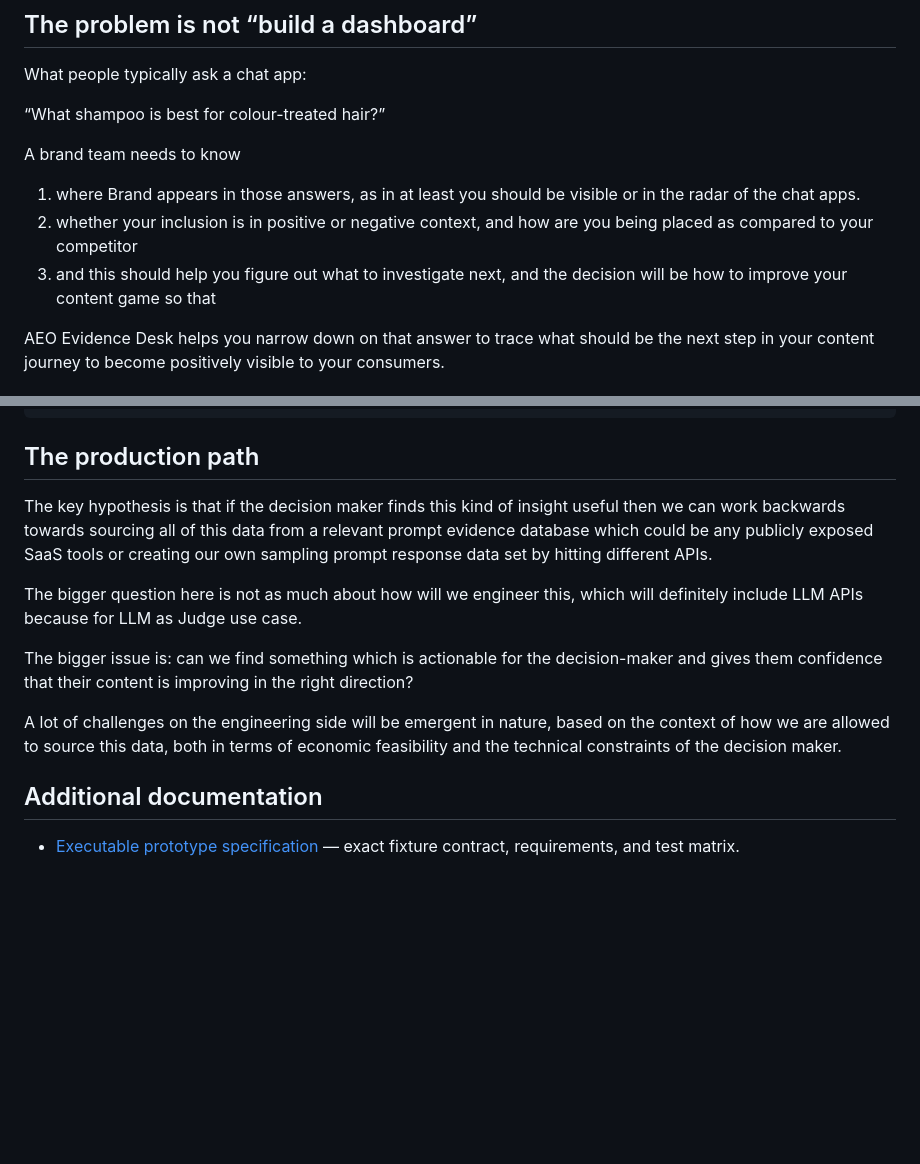
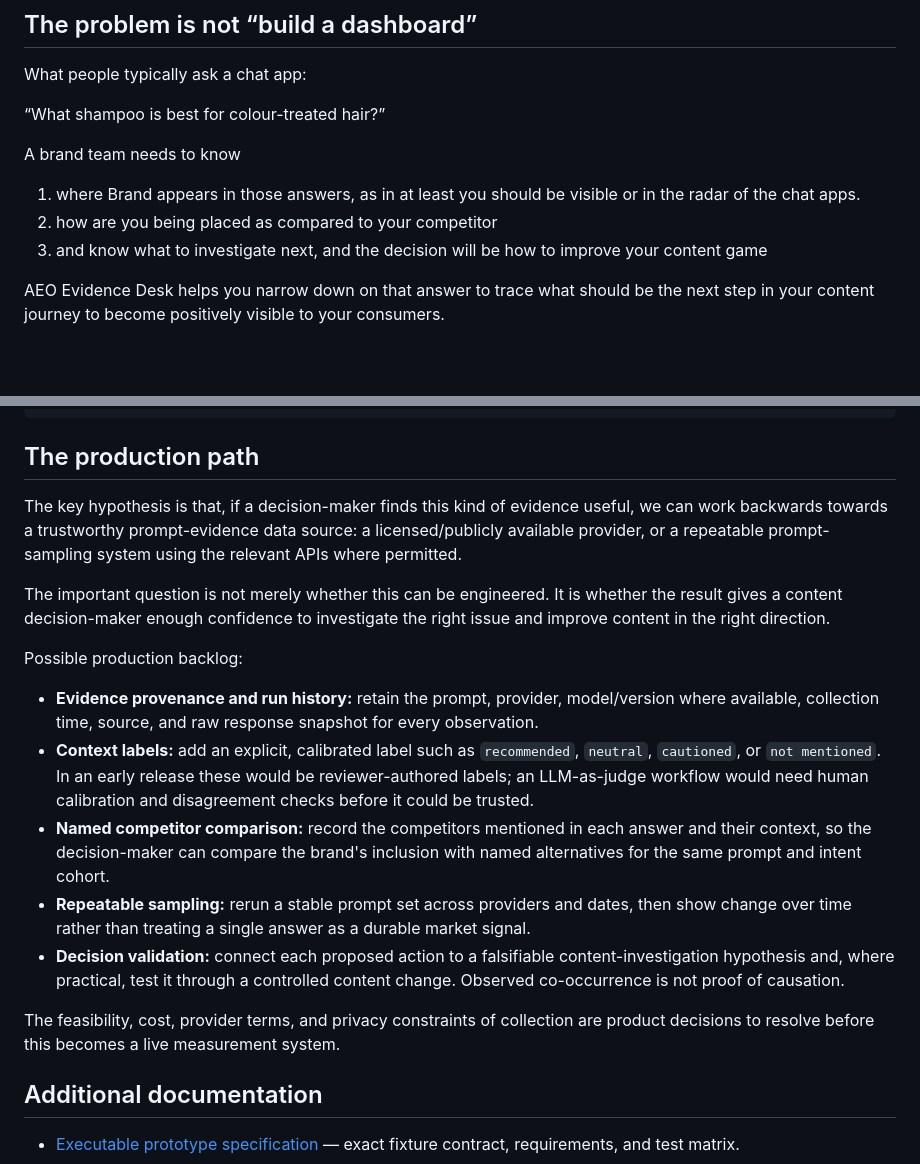
Before and after one commit to amuldotexe/aeo-evidence-desk, a Markdown page: README.md, 2 parts joined by grey strips. GitHub-like rendering; blank space fills up the shorter version.

Commit message:
docs: clarify production measurement backlog

```diff
--- a/README.md
+++ b/README.md
@@ -14,8 +14,8 @@ What people typically ask a chat app:
 A brand team needs to know
 
 1. where Brand appears in those answers, as in at least you should be visible or in the radar of the chat apps.
-2. whether your inclusion is in positive or negative context, and how are you being placed as compared to your competitor
-3. and this should help you figure out what to investigate next, and the decision will be how to improve your content game so that
+2. how are you being placed as compared to your competitor
+3. and know what to investigate next, and the decision will be how to improve your content game
 
 
 AEO Evidence Desk helps you narrow down on that answer to trace what should be the next step in your content journey to become positively visible to your consumers.
@@ -105,13 +105,19 @@ npm --prefix ui run build
 
 ## The production path
 
-The key hypothesis is that if the decision maker finds this kind of insight useful then we can work backwards towards sourcing all of this data from a relevant prompt evidence database which could be any publicly exposed SaaS tools or creating our own sampling prompt response data set by hitting different APIs.
+The key hypothesis is that, if a decision-maker finds this kind of evidence useful, we can work backwards towards a trustworthy prompt-evidence data source: a licensed/publicly available provider, or a repeatable prompt-sampling system using the relevant APIs where permitted.
 
-The bigger question here is not as much about how will we engineer this, which will definitely include LLM APIs because for LLM as Judge use case.
+The important question is not merely whether this can be engineered. It is whether the result gives a content decision-maker enough confidence to investigate the right issue and improve content in the right direction.
 
-The bigger issue is: can we find something which is actionable for the decision-maker and gives them confidence that their content is improving in the right direction?
+Possible production backlog:
 
-A lot of challenges on the engineering side will be emergent in nature, based on the context of how we are allowed to source this data, both in terms of economic feasibility and the technical constraints of the decision maker.
+- **Evidence provenance and run history:** retain the prompt, provider, model/version where available, collection time, source, and raw response snapshot for every observation.
+- **Context labels:** add an explicit, calibrated label such as `recommended`, `neutral`, `cautioned`, or `not mentioned`. In an early release these would be reviewer-authored labels; an LLM-as-judge workflow would need human calibration and disagreement checks before it could be trusted.
+- **Named competitor comparison:** record the competitors mentioned in each answer and their context, so the decision-maker can compare the brand's inclusion with named alternatives for the same prompt and intent cohort.
+- **Repeatable sampling:** rerun a stable prompt set across providers and dates, then show change over time rather than treating a single answer as a durable market signal.
+- **Decision validation:** connect each proposed action to a falsifiable content-investigation hypothesis and, where practical, test it through a controlled content change. Observed co-occurrence is not proof of causation.
+
+The feasibility, cost, provider terms, and privacy constraints of collection are product decisions to resolve before this becomes a live measurement system.
 
 ## Additional documentation
 - [Executable prototype specification](docs/D03-minimal-fixture-prd-specs.md)
```
